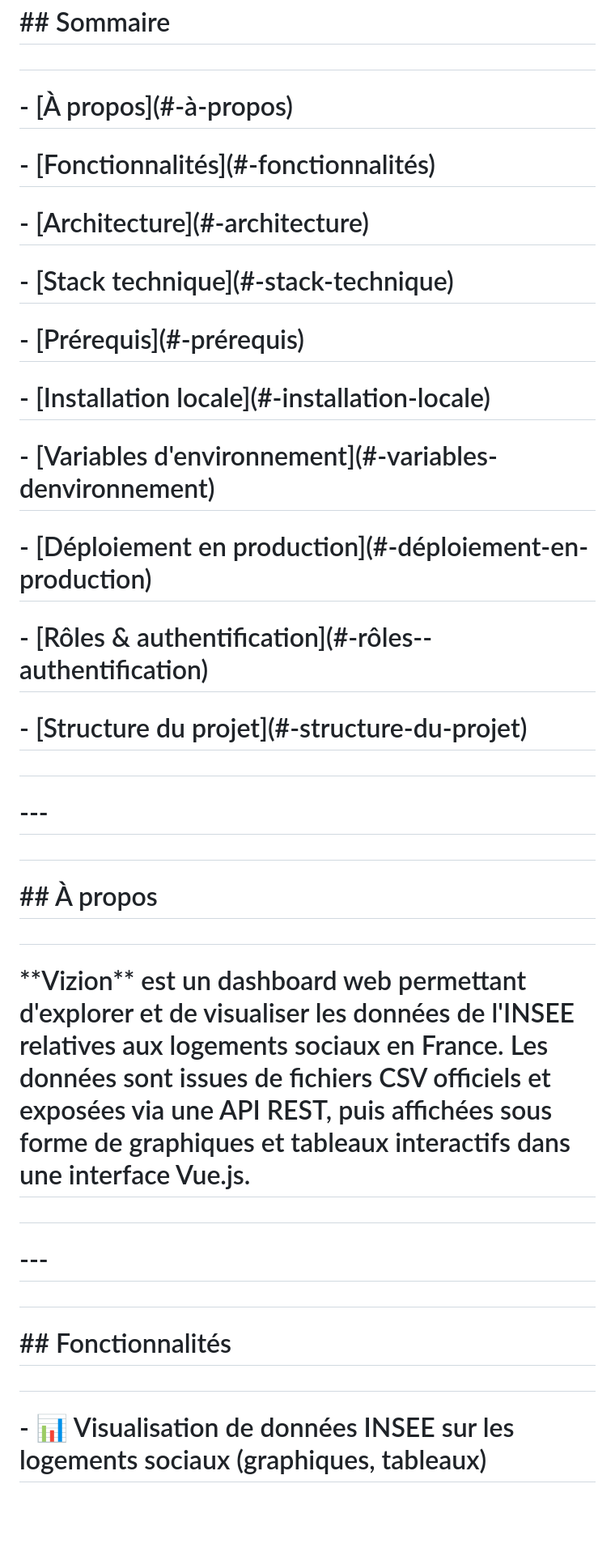
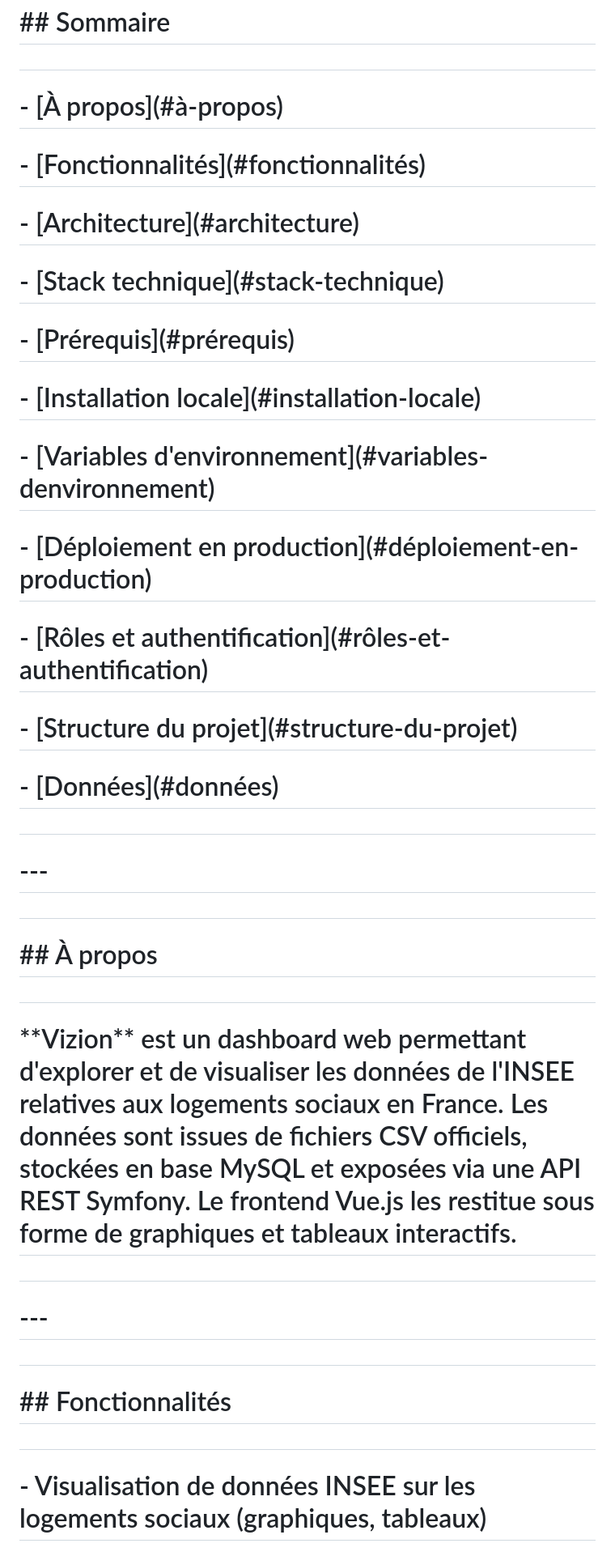
Before and after one commit to zoaavela/dataVizApp, a Markdown page: README.md, the part around one of its changes. Shown at 81% size. Rendered like a GitHub page; blank space fills up the shorter version.

```diff
--- a/README.md
+++ b/README.md
@@ -18,25 +18,27 @@
 
 #
 
-# \- \[À propos](#-à-propos)
+# \- \[À propos](#à-propos)
 
-# \- \[Fonctionnalités](#-fonctionnalités)
+# \- \[Fonctionnalités](#fonctionnalités)
 
-# \- \[Architecture](#-architecture)
+# \- \[Architecture](#architecture)
 
-# \- \[Stack technique](#-stack-technique)
+# \- \[Stack technique](#stack-technique)
 
-# \- \[Prérequis](#-prérequis)
+# \- \[Prérequis](#prérequis)
 
-# \- \[Installation locale](#-installation-locale)
+# \- \[Installation locale](#installation-locale)
 
-# \- \[Variables d'environnement](#-variables-denvironnement)
+# \- \[Variables d'environnement](#variables-denvironnement)
 
-# \- \[Déploiement en production](#-déploiement-en-production)
+# \- \[Déploiement en production](#déploiement-en-production)
 
-# \- \[Rôles \& authentification](#-rôles--authentification)
+# \- \[Rôles et authentification](#rôles-et-authentification)
 
-# \- \[Structure du projet](#-structure-du-projet)
+# \- \[Structure du projet](#structure-du-projet)
+
+# \- \[Données](#données)
 
 #
 
@@ -48,7 +50,7 @@
 
 #
 
-# \*\*Vizion\*\* est un dashboard web permettant d'explorer et de visualiser les données de l'INSEE relatives aux logements sociaux en France. Les données sont issues de fichiers CSV officiels et exposées via une API REST, puis affichées sous forme de graphiques et tableaux interactifs dans une interface Vue.js.
+# \*\*Vizion\*\* est un dashboard web permettant d'explorer et de visualiser les données de l'INSEE relatives aux logements sociaux en France. Les données sont issues de fichiers CSV officiels, stockées en base MySQL et exposées via une API REST Symfony. Le frontend Vue.js les restitue sous forme de graphiques et tableaux interactifs.
 
 #
 
@@ -60,5 +62,5 @@
 
 #
 
-# \- 📊 Visualisation de données INSEE sur les logements sociaux (graphiques, tableaux)
+# \- Visualisation de données INSEE sur les logements sociaux (graphiques, tableaux)
 
```
Also changed, not shown: other parts of README.md (+67 -67 lines).
